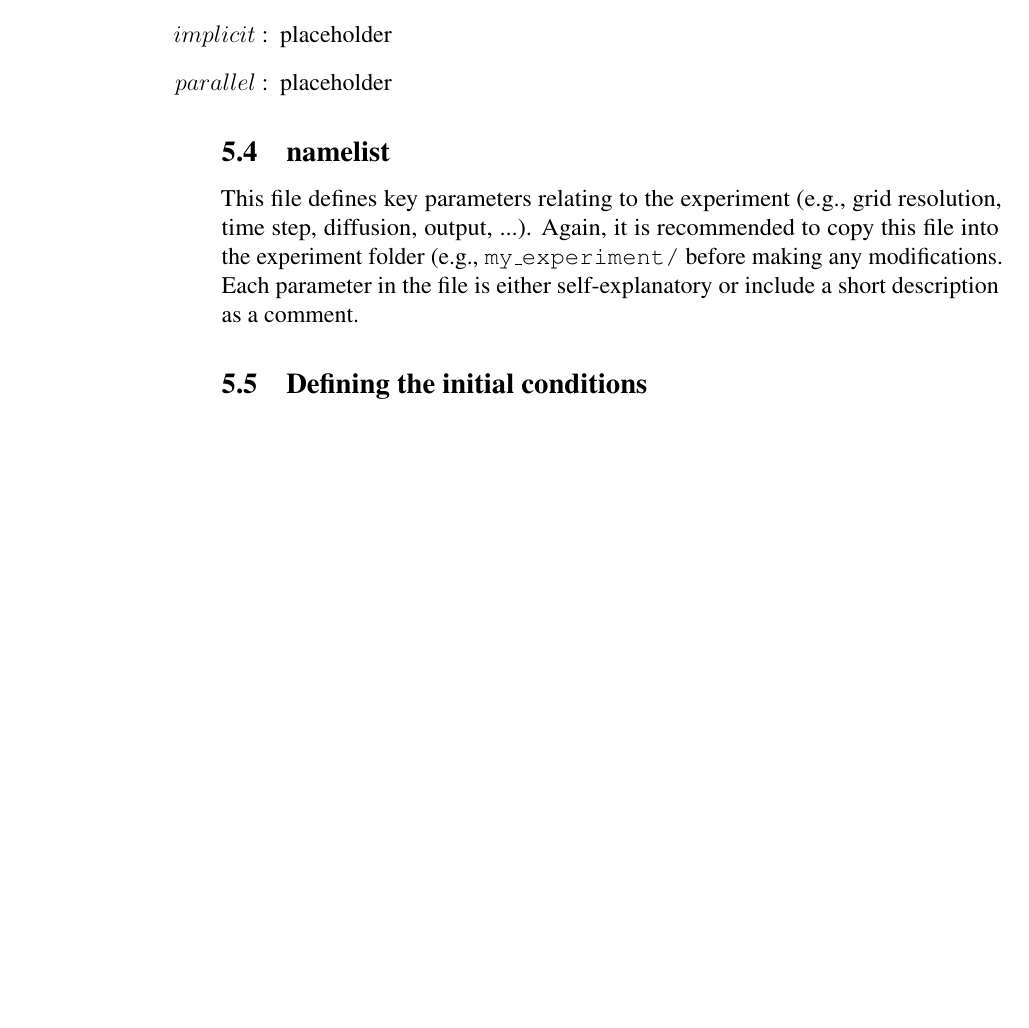
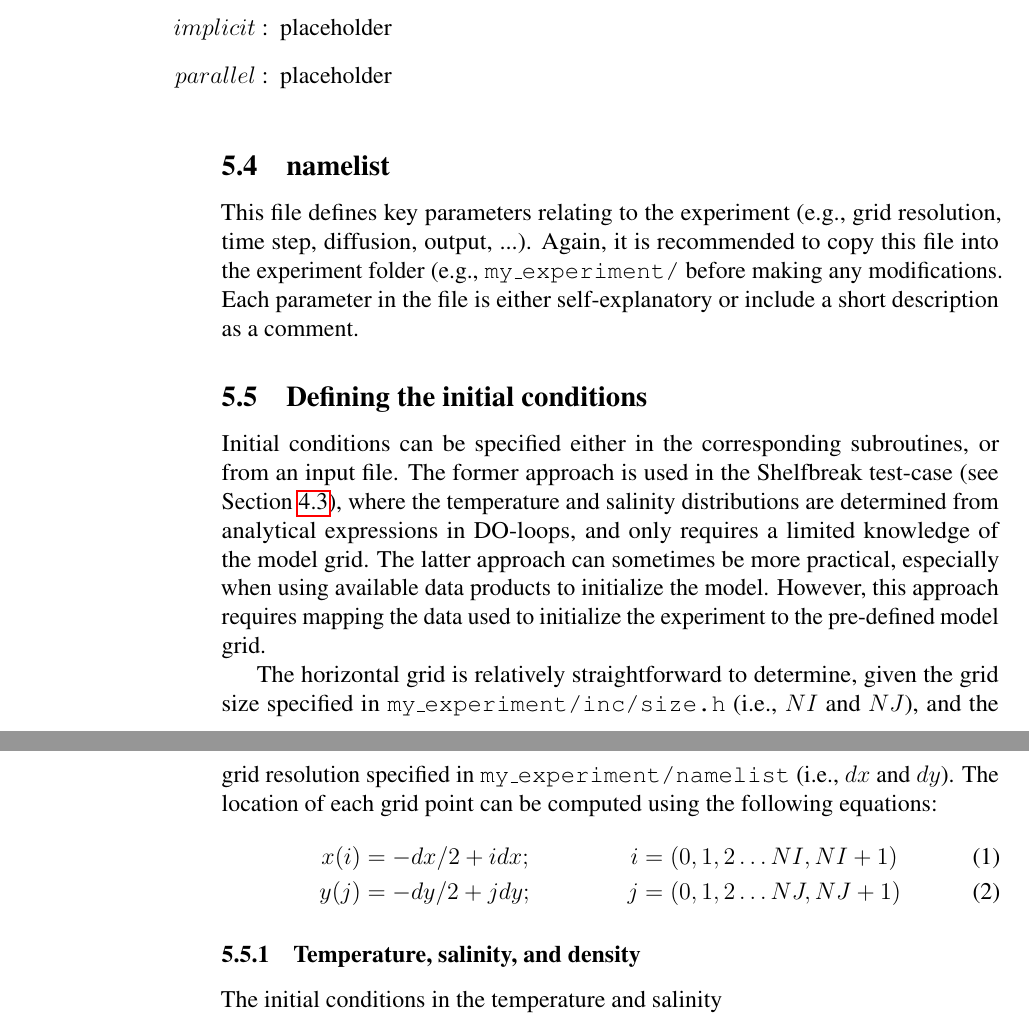
Before and after one commit to PSOM/PSOM_documentation, a LaTeX document (PSOM_User_Manual.tex): part of page 7 of 7 before the commit and two parts of pages 7 and 8 of 8 after it, the two joined at a grey line, cut so that both start at the same text, the shorter picture padded with empty space. Compiled offline with pdfLaTeX.

Commit message:
Added some info on initial conditions
Included information on how the initial conditions can be set for a run

```diff
--- a/PSOM_User_Manual.tex
+++ b/PSOM_User_Manual.tex
@@ -185,6 +187,17 @@ This file defines the different options to be used in the experiment. Again, it
 This file defines key parameters relating to the experiment (e.g., grid resolution, time step, diffusion, output, ...). Again, it is recommended to copy this file into the experiment folder (e.g., \texttt{my\_experiment/} before making any modifications. Each parameter in the file is either self-explanatory or include a short description as a comment.
 
 \subsection{Defining the initial conditions}
+Initial conditions can be specified either in the corresponding subroutines, or from an input file. The former approach is used in the Shelfbreak test-case (see Section \ref{sec: Shelfbreak}), where the temperature and salinity distributions are determined from analytical expressions in DO-loops, and only requires a limited knowledge of the model grid. The latter approach can sometimes be more practical, especially when using available data products to initialize the model. However, this approach requires mapping the data used to initialize the experiment to the pre-defined model grid.
+
+The horizontal grid is relatively straightforward to determine, given the grid size specified in \texttt{my\_experiment/inc/size.h} (i.e., $NI$ and $NJ$), and the grid resolution specified in \texttt{my\_experiment/namelist} (i.e., $dx$ and $dy$). The location of each grid point can be computed using the following equations:
+\begin{align}
+x(i) &= -dx/2 + i dx; &i &= (0, 1 , 2 \ldots NI, NI+1)\\
+y(j) &= -dy/2 + j dy; &j &= (0, 1 , 2 \ldots NJ, NJ+1)
+\end{align}
+
+\subsubsection{Temperature, salinity, and density}
+The initial conditions in the temperature and salinity
+
 
 
 \end{document}
```
Also changed, not shown: PSOM_User_Manual.pdf (added), PSOM_User_Manual.tex (8 more changed lines), 5 other files.
